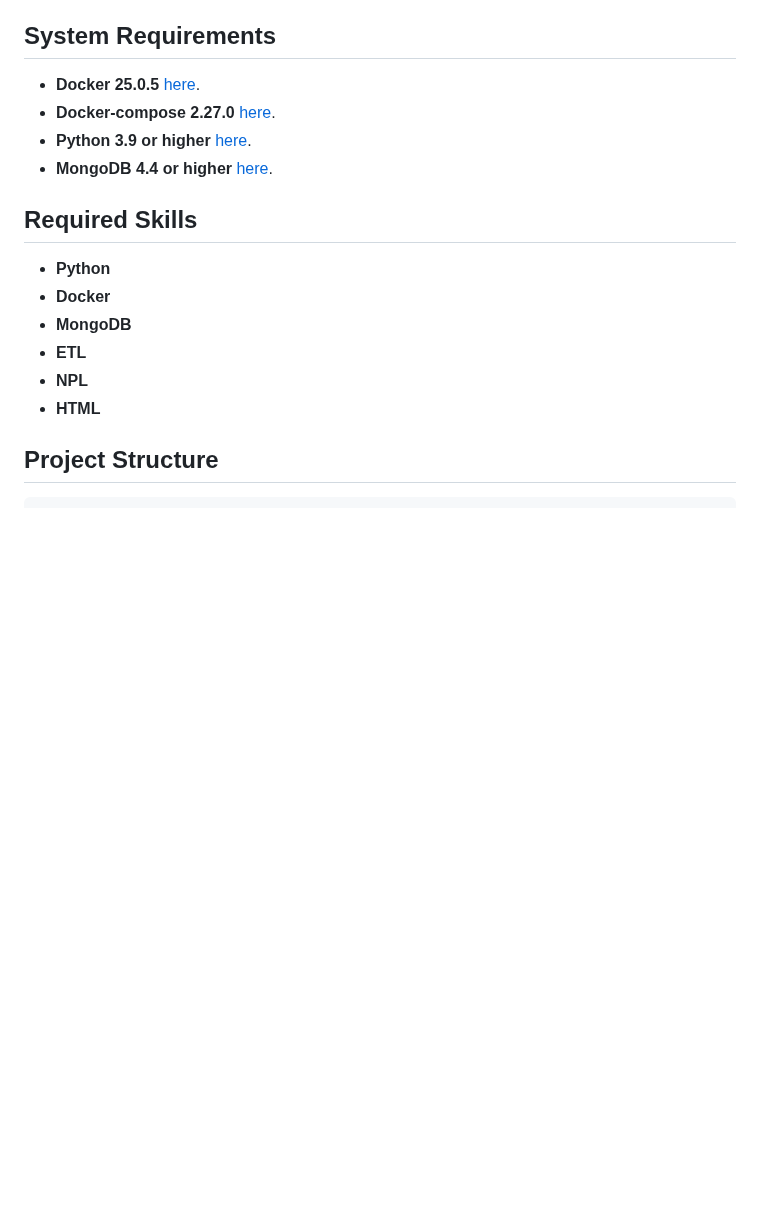
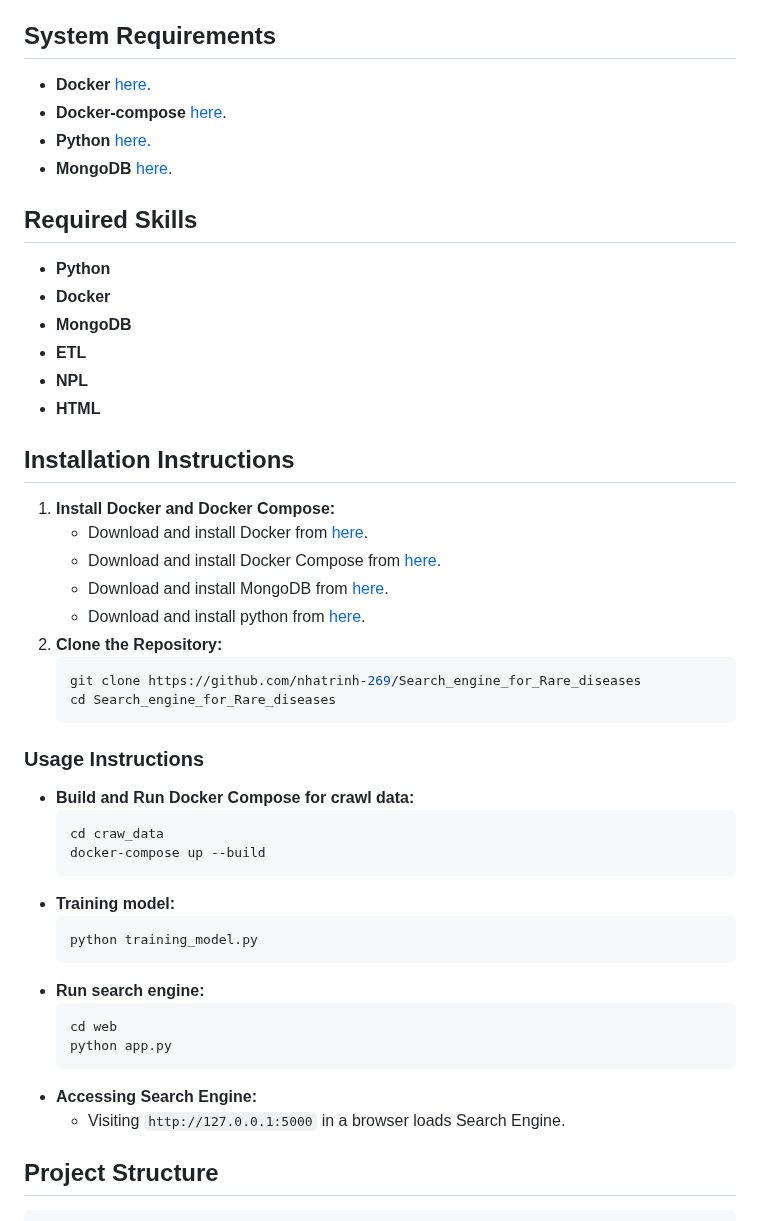
Before and after one commit to nhatrinh-269/Search_engine_for_Rare_diseases, a Markdown page: README.md, the part around the change. Drawn GitHub-style; blank space fills up the shorter version.

Commit message:
Update instruction

````diff
--- a/README.md
+++ b/README.md
@@ -34,10 +34,10 @@ Overall, this innovative approach will significantly **improve the accessibility
 - **Enhanced Accessibility**: Facilitates **improved access to information** for both **patients** and **researchers**.
 
 ## System Requirements
-- **Docker 25.0.5** [here](https://docs.docker.com/get-docker/).
-- **Docker-compose 2.27.0** [here]( https://docs.docker.com/compose/).
-- **Python 3.9 or higher** [here](https://www.python.org/downloads/).
-- **MongoDB 4.4 or higher** [here](https://www.mongodb.com/).
+- **Docker** [here](https://docs.docker.com/get-docker/).
+- **Docker-compose** [here]( https://docs.docker.com/compose/).
+- **Python** [here](https://www.python.org/downloads/).
+- **MongoDB** [here](https://www.mongodb.com/).
 
 ## Required Skills
 - **Python**
@@ -46,6 +46,36 @@ Overall, this innovative approach will significantly **improve the accessibility
 - **ETL**
 - **NPL**
 - **HTML**
+
+## Installation Instructions
+1. **Install Docker and Docker Compose:**
+   - Download and install Docker from [here]( https://docs.docker.com/compose/install/).
+   - Download and install Docker Compose from [here](https://docs.docker.com/compose/install/).
+   - Download and install MongoDB from [here](https://www.python.org/downloads/).
+   - Download and install python from [here](https://www.mongodb.com/).
+2. **Clone the Repository:**
+   ```bash
+   git clone https://github.com/nhatrinh-269/Search_engine_for_Rare_diseases
+   cd Search_engine_for_Rare_diseases
+   ```
+
+### Usage Instructions
+- **Build and Run Docker Compose for crawl data:**
+   ```bash
+   cd craw_data
+   docker-compose up --build
+   ```
+- **Training model:**
+  ```bash
+  python training_model.py
+  ```
+- **Run search engine:**
+  ```bash
+  cd web
+  python app.py
+  ```
+- **Accessing Search Engine:**
+   - Visiting `http://127.0.0.1:5000` in a browser loads Search Engine.
 
 ## Project Structure
 ```
````
